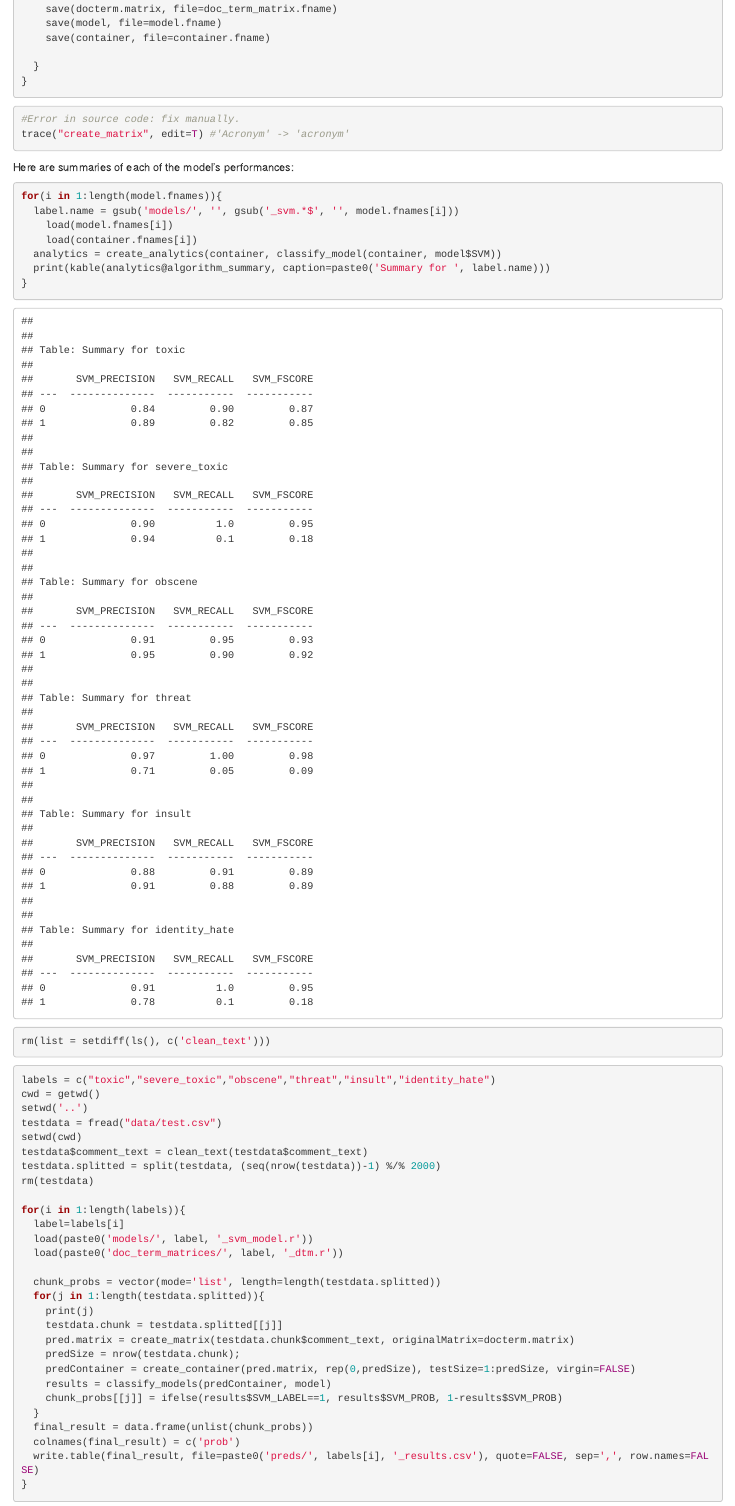
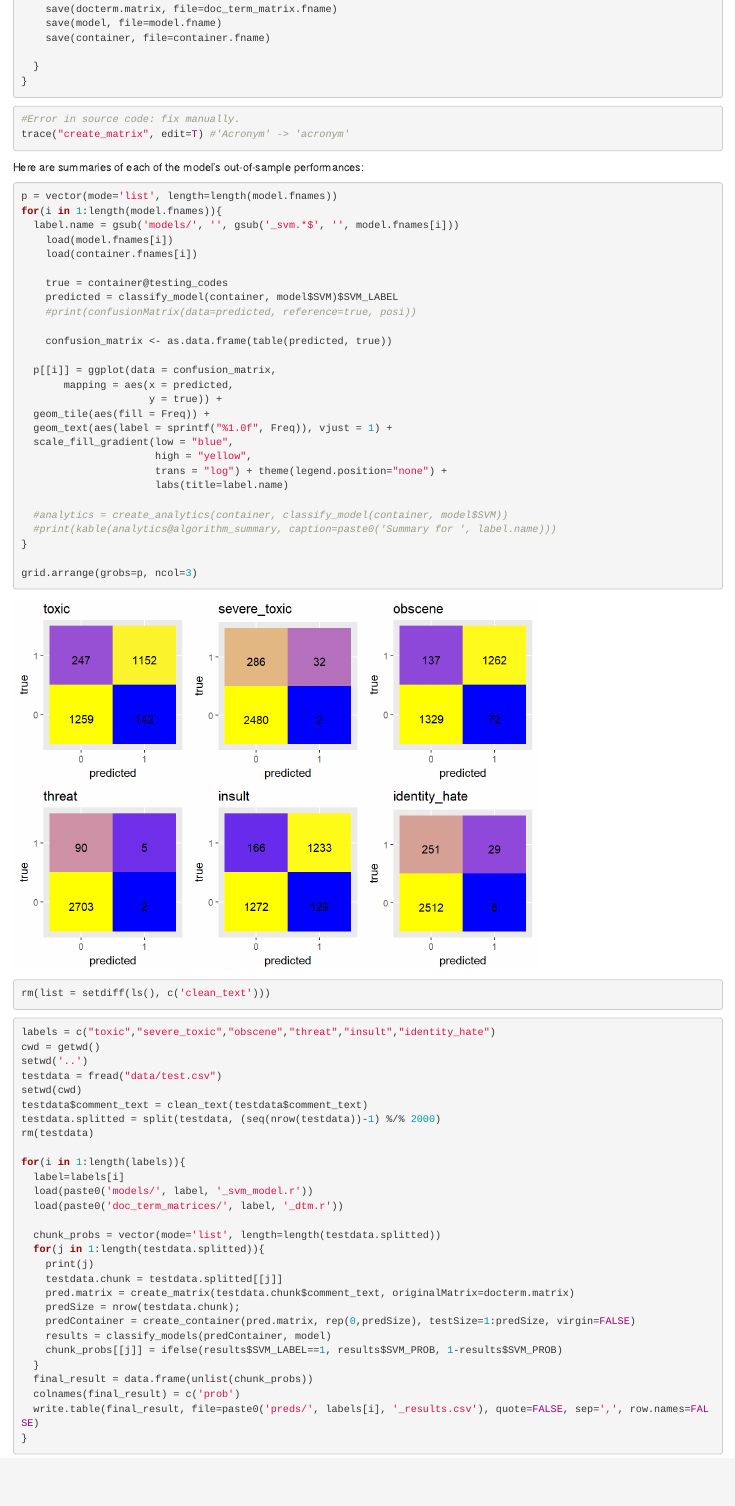
Before and after one commit to michizhou/toxic-comments-kaggle, an R Markdown document (SVM/svm.rmd): the page in a window 1100 px wide, from 1380 px down. The pictures show the output file SVM/svm.html that the author committed with the source, opened offline.

Commit message:
confusion matrices

````diff
--- a/SVM/svm.rmd
+++ b/SVM/svm.rmd
@@ -101,16 +101,36 @@ for(i in 1:length(model.fnames)){
 trace("create_matrix", edit=T) #'Acronym' -> 'acronym'
 ```
 
-Here are summaries of each of the model's performances:
+Here are summaries of each of the model's out-of-sample performances:
 
 ```{r eval=TRUE}
+p = vector(mode='list', length=length(model.fnames))
 for(i in 1:length(model.fnames)){
   label.name = gsub('models/', '', gsub('_svm.*$', '', model.fnames[i]))
 	load(model.fnames[i])
 	load(container.fnames[i])
-  analytics = create_analytics(container, classify_model(container, model$SVM))
-  print(kable(analytics@algorithm_summary, caption=paste0('Summary for ', label.name)))
+
+	true = container@testing_codes
+	predicted = classify_model(container, model$SVM)$SVM_LABEL
+	#print(confusionMatrix(data=predicted, reference=true, posi))
+
+	confusion_matrix <- as.data.frame(table(predicted, true))
+
+  p[[i]] = ggplot(data = confusion_matrix,
+       mapping = aes(x = predicted,
+                     y = true)) +
+  geom_tile(aes(fill = Freq)) +
+  geom_text(aes(label = sprintf("%1.0f", Freq)), vjust = 1) +
+  scale_fill_gradient(low = "blue",
+                      high = "yellow",
+                      trans = "log") + theme(legend.position="none") +
+                      labs(title=label.name)
+
+  #analytics = create_analytics(container, classify_model(container, model$SVM))
+  #print(kable(analytics@algorithm_summary, caption=paste0('Summary for ', label.name)))
 }
+
+grid.arrange(grobs=p, ncol=3)
 ```
 
 ```{r}
````
Also changed, not shown: average_submission_files.rmd (+14 -13 lines), SVM/svm.html, SVM/svm_files/figure-html/unnamed-chunk-5-1.png (added), svm_confusion_matrices.png (added), SVM/svm.rmd (2 more changed lines), 16 other files.
